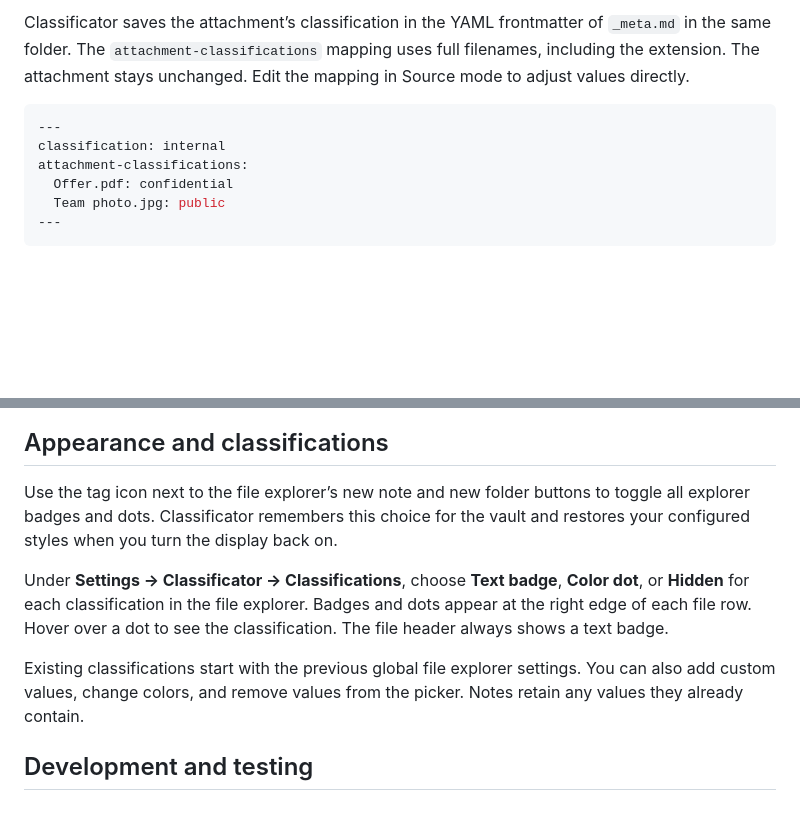
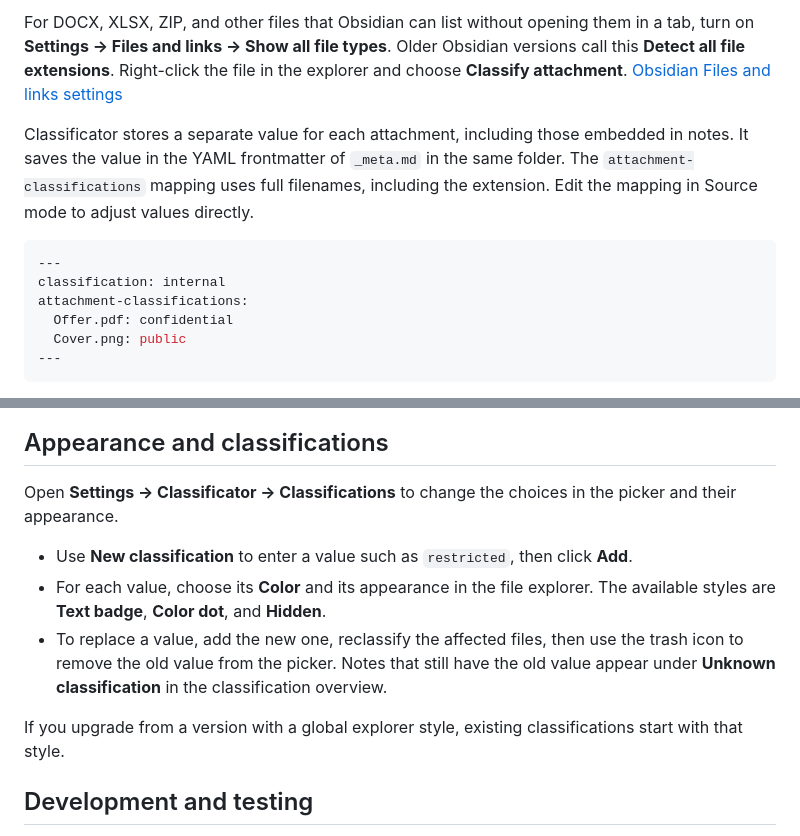
Before and after one commit to nblum/obsidian-classificator, a Markdown page: README.md, 2 parts joined by grey strips. Drawn GitHub-style; blank space fills up the shorter version.

````diff
--- a/README.md
+++ b/README.md
@@ -48,12 +67,14 @@ Open an attachment in Obsidian and click **Classify** or the current classificat
 
-Classificator saves the attachment’s classification in the YAML frontmatter of `_meta.md` in the same folder. The `attachment-classifications` mapping uses full filenames, including the extension. The attachment stays unchanged. Edit the mapping in Source mode to adjust values directly.
+For DOCX, XLSX, ZIP, and other files that Obsidian can list without opening them in a tab, turn on **Settings → Files and links → Show all file types**. Older Obsidian versions call this **Detect all file extensions**. Right-click the file in the explorer and choose **Classify attachment**. [Obsidian Files and links settings](https://obsidian.md/help/settings#Show%20all%20file%20types)
+
+Classificator stores a separate value for each attachment, including those embedded in notes. It saves the value in the YAML frontmatter of `_meta.md` in the same folder. The `attachment-classifications` mapping uses full filenames, including the extension. Edit the mapping in Source mode to adjust values directly.
 
 ```yaml
 ---
 classification: internal
 attachment-classifications:
   Offer.pdf: confidential
-  Team photo.jpg: public
+  Cover.png: public
 ---
 ```
 
@@ -85,11 +106,13 @@ To update existing notes, choose the scope and which notes to update, then selec
 
 ## Appearance and classifications
 
-Use the tag icon next to the file explorer’s new note and new folder buttons to toggle all explorer badges and dots. Classificator remembers this choice for the vault and restores your configured styles when you turn the display back on.
+Open **Settings → Classificator → Classifications** to change the choices in the picker and their appearance.
 
-Under **Settings → Classificator → Classifications**, choose **Text badge**, **Color dot**, or **Hidden** for each classification in the file explorer. Badges and dots appear at the right edge of each file row. Hover over a dot to see the classification. The file header always shows a text badge.
+- Use **New classification** to enter a value such as `restricted`, then click **Add**.
+- For each value, choose its **Color** and its appearance in the file explorer. The available styles are **Text badge**, **Color dot**, and **Hidden**.
+- To replace a value, add the new one, reclassify the affected files, then use the trash icon to remove the old value from the picker. Notes that still have the old value appear under **Unknown classification** in the classification overview.
 
-Existing classifications start with the previous global file explorer settings. You can also add custom values, change colors, and remove values from the picker. Notes retain any values they already contain.
+If you upgrade from a version with a global explorer style, existing classifications start with that style.
 
 ## Development and testing
 
````
Also changed, not shown: other parts of README.md (+22 -3 lines), assets/screenshots/change-classification.png (added), assets/screenshots/file-explorer.png (added), 4 other files.
